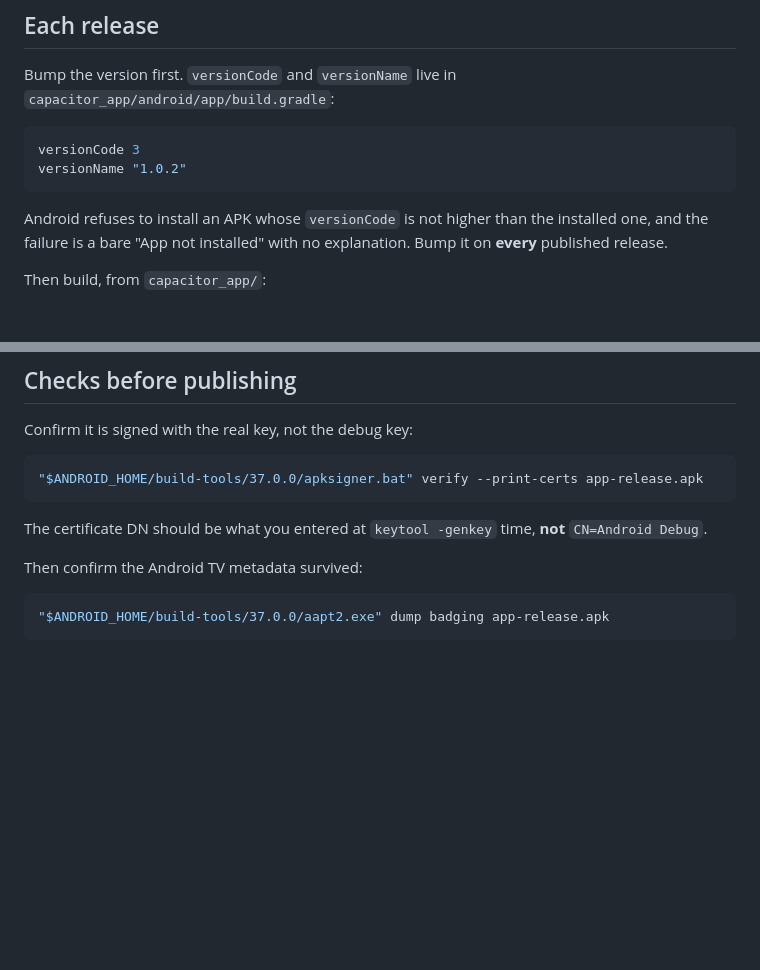
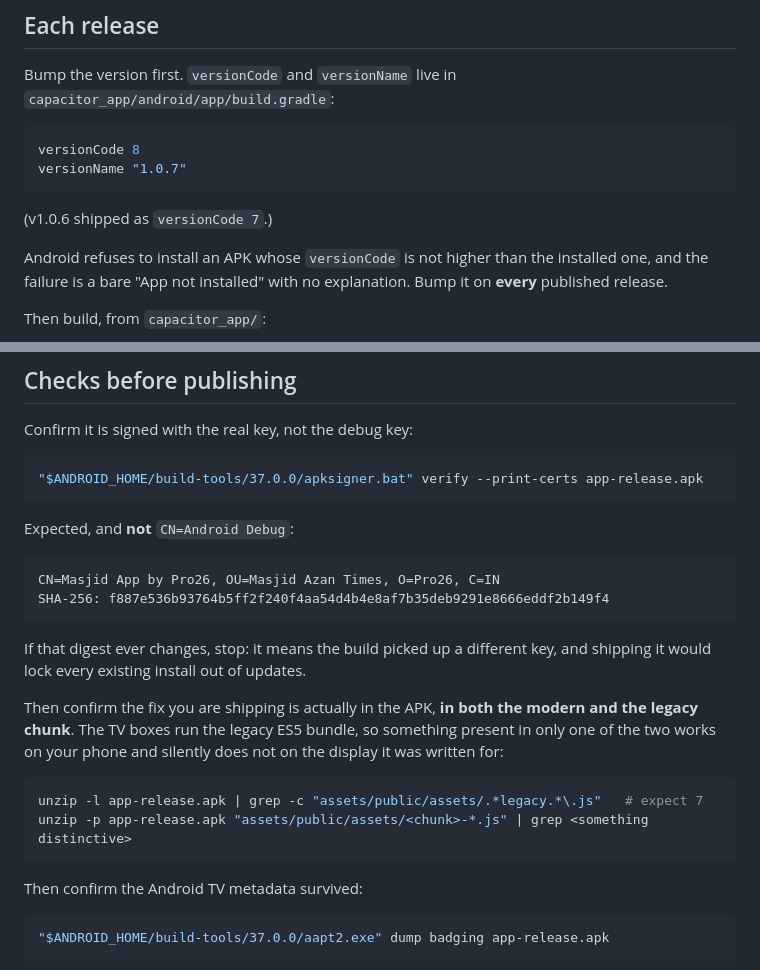
Before and after one commit to onestorefoundations-wq/azan-times, a Markdown page: RELEASING.md, 2 parts joined by grey strips. Rendered like a GitHub page; blank space fills up the shorter version.

````diff
--- a/RELEASING.md
+++ b/RELEASING.md
@@ -75,9 +92,11 @@ Bump the version first. `versionCode` and `versionName` live in
 `capacitor_app/android/app/build.gradle`:
 
 ```gradle
-versionCode 3
-versionName "1.0.2"
+versionCode 8
+versionName "1.0.7"
 ```
+
+(v1.0.6 shipped as `versionCode 7`.)
 
 Android refuses to install an APK whose `versionCode` is not higher than the
 installed one, and the failure is a bare "App not installed" with no
@@ -108,8 +127,25 @@ Confirm it is signed with the real key, not the debug key:
 "$ANDROID_HOME/build-tools/37.0.0/apksigner.bat" verify --print-certs app-release.apk
 ```
 
-The certificate DN should be what you entered at `keytool -genkey` time, **not**
-`CN=Android Debug`.
+Expected, and **not** `CN=Android Debug`:
+
+```
+CN=Masjid App by Pro26, OU=Masjid Azan Times, O=Pro26, C=IN
+SHA-256: f887e536b93764b5ff2f240f4aa54d4b4e8af7b35deb9291e8666eddf2b149f4
+```
+
+If that digest ever changes, stop: it means the build picked up a different
+key, and shipping it would lock every existing install out of updates.
+
+Then confirm the fix you are shipping is actually in the APK, **in both the
+modern and the legacy chunk**. The TV boxes run the legacy ES5 bundle, so
+something present in only one of the two works on your phone and silently does
+not on the display it was written for:
+
+```bash
+unzip -l app-release.apk | grep -c "assets/public/assets/.*legacy.*\.js"   # expect 7
+unzip -p app-release.apk "assets/public/assets/<chunk>-*.js" | grep <something distinctive>
+```
 
 Then confirm the Android TV metadata survived:
 
````
Also changed, not shown: other parts of RELEASING.md (+49 -9 lines).
